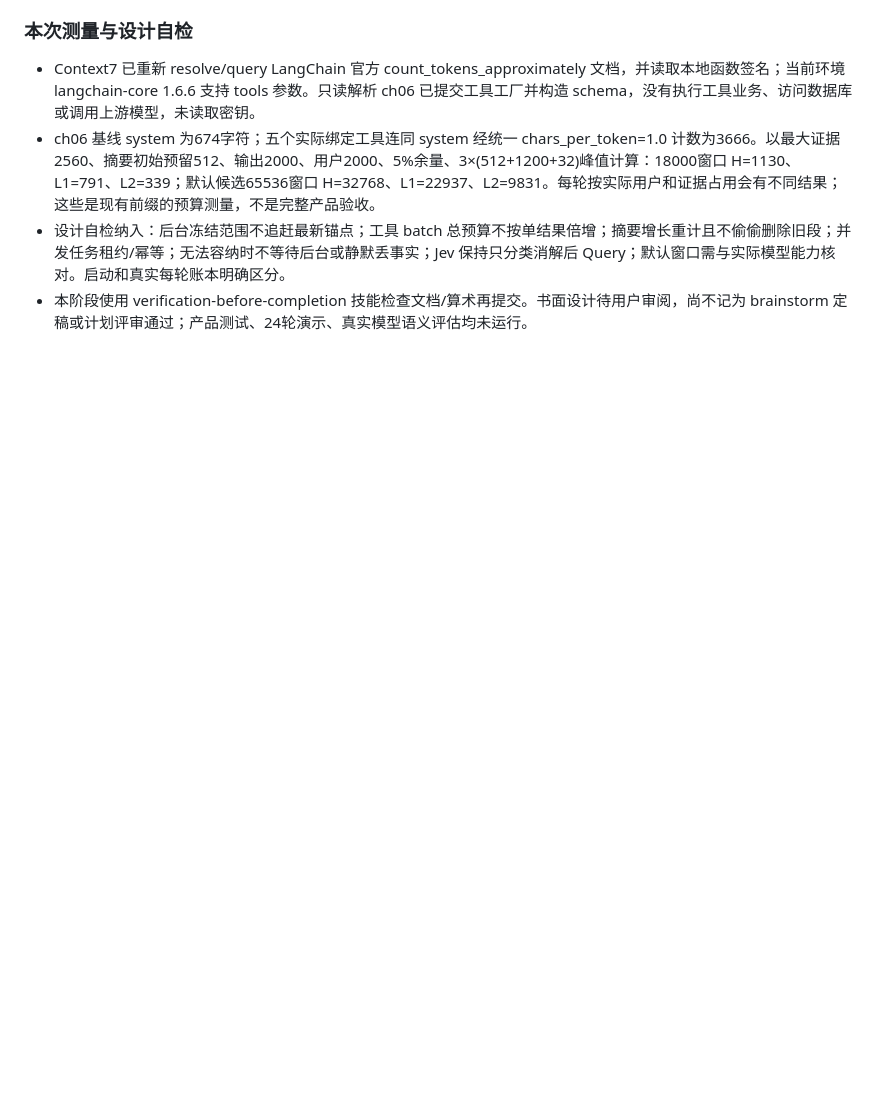
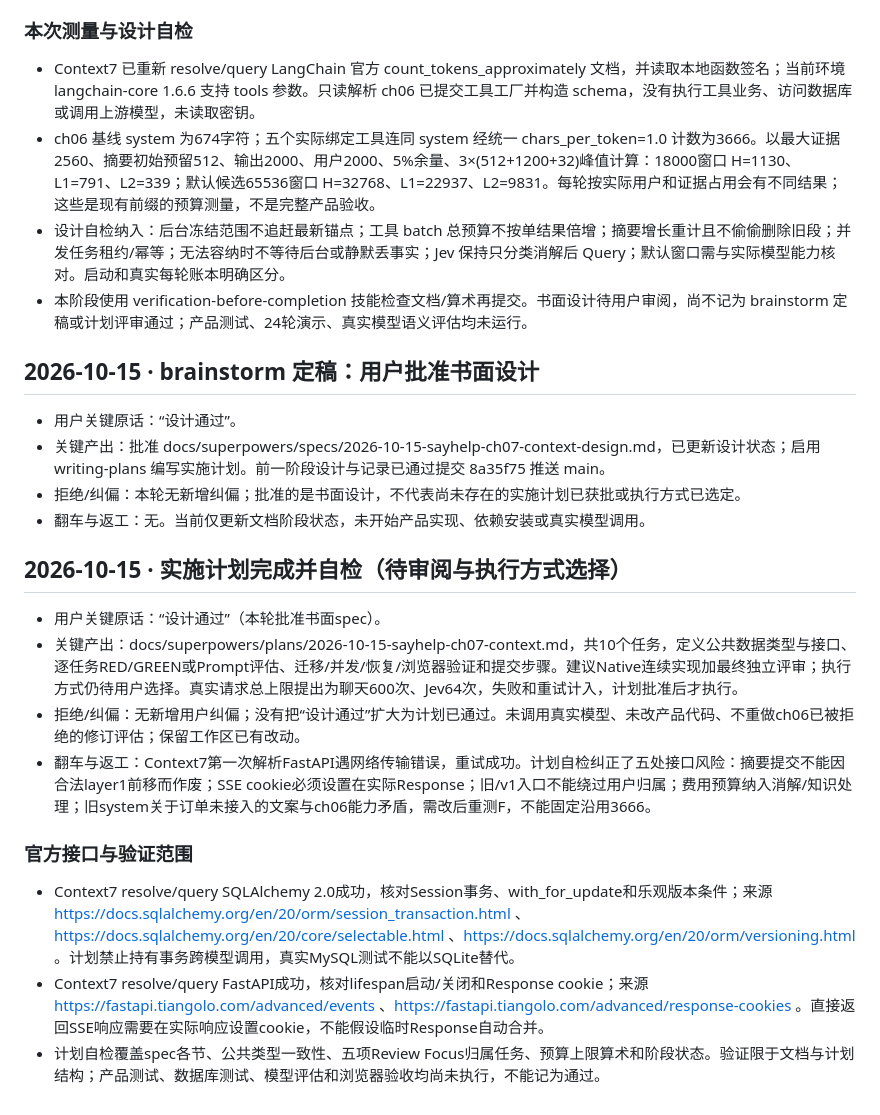
Before and after one commit to Fyang-Freddie/SayHelp-Customer-Service, a Markdown page: dev-notes/ch07.md, the part around the change. GitHub-like rendering; blank space fills up the shorter version.

Commit message:
docs(ch07): plan layered context implementation

```diff
--- a/dev-notes/ch07.md
+++ b/dev-notes/ch07.md
@@ -37,3 +37,23 @@
 - ch06 基线 system 为674字符；五个实际绑定工具连同 system 经统一 chars_per_token=1.0 计数为3666。以最大证据2560、摘要初始预留512、输出2000、用户2000、5%余量、3×(512+1200+32)峰值计算：18000窗口 H=1130、L1=791、L2=339；默认候选65536窗口 H=32768、L1=22937、L2=9831。每轮按实际用户和证据占用会有不同结果；这些是现有前缀的预算测量，不是完整产品验收。
 - 设计自检纳入：后台冻结范围不追赶最新锚点；工具 batch 总预算不按单结果倍增；摘要增长重计且不偷偷删除旧段；并发任务租约/幂等；无法容纳时不等待后台或静默丢事实；Jev 保持只分类消解后 Query；默认窗口需与实际模型能力核对。启动和真实每轮账本明确区分。
 - 本阶段使用 verification-before-completion 技能检查文档/算术再提交。书面设计待用户审阅，尚不记为 brainstorm 定稿或计划评审通过；产品测试、24轮演示、真实模型语义评估均未运行。
+
+## 2026-10-15 · brainstorm 定稿：用户批准书面设计
+
+- 用户关键原话：“设计通过”。
+- 关键产出：批准 docs/superpowers/specs/2026-10-15-sayhelp-ch07-context-design.md，已更新设计状态；启用 writing-plans 编写实施计划。前一阶段设计与记录已通过提交 8a35f75 推送 main。
+- 拒绝/纠偏：本轮无新增纠偏；批准的是书面设计，不代表尚未存在的实施计划已获批或执行方式已选定。
+- 翻车与返工：无。当前仅更新文档阶段状态，未开始产品实现、依赖安装或真实模型调用。
+
+## 2026-10-15 · 实施计划完成并自检（待审阅与执行方式选择）
+
+- 用户关键原话：“设计通过”（本轮批准书面spec）。
+- 关键产出：docs/superpowers/plans/2026-10-15-sayhelp-ch07-context.md，共10个任务，定义公共数据类型与接口、逐任务RED/GREEN或Prompt评估、迁移/并发/恢复/浏览器验证和提交步骤。建议Native连续实现加最终独立评审；执行方式仍待用户选择。真实请求总上限提出为聊天600次、Jev64次，失败和重试计入，计划批准后才执行。
+- 拒绝/纠偏：无新增用户纠偏；没有把“设计通过”扩大为计划已通过。未调用真实模型、未改产品代码、不重做ch06已被拒绝的修订评估；保留工作区已有改动。
+- 翻车与返工：Context7第一次解析FastAPI遇网络传输错误，重试成功。计划自检纠正了五处接口风险：摘要提交不能因合法layer1前移而作废；SSE cookie必须设置在实际Response；旧/v1入口不能绕过用户归属；费用预算纳入消解/知识处理；旧system关于订单未接入的文案与ch06能力矛盾，需改后重测F，不能固定沿用3666。
+
+### 官方接口与验证范围
+
+- Context7 resolve/query SQLAlchemy 2.0成功，核对Session事务、with_for_update和乐观版本条件；来源 https://docs.sqlalchemy.org/en/20/orm/session_transaction.html 、https://docs.sqlalchemy.org/en/20/core/selectable.html 、https://docs.sqlalchemy.org/en/20/orm/versioning.html 。计划禁止持有事务跨模型调用，真实MySQL测试不能以SQLite替代。
+- Context7 resolve/query FastAPI成功，核对lifespan启动/关闭和Response cookie；来源 https://fastapi.tiangolo.com/advanced/events 、https://fastapi.tiangolo.com/advanced/response-cookies 。直接返回SSE响应需要在实际响应设置cookie，不能假设临时Response自动合并。
+- 计划自检覆盖spec各节、公共类型一致性、五项Review Focus归属任务、预算上限算术和阶段状态。验证限于文档与计划结构；产品测试、数据库测试、模型评估和浏览器验收均尚未执行，不能记为通过。
```
Also changed, not shown: 2 other files.
